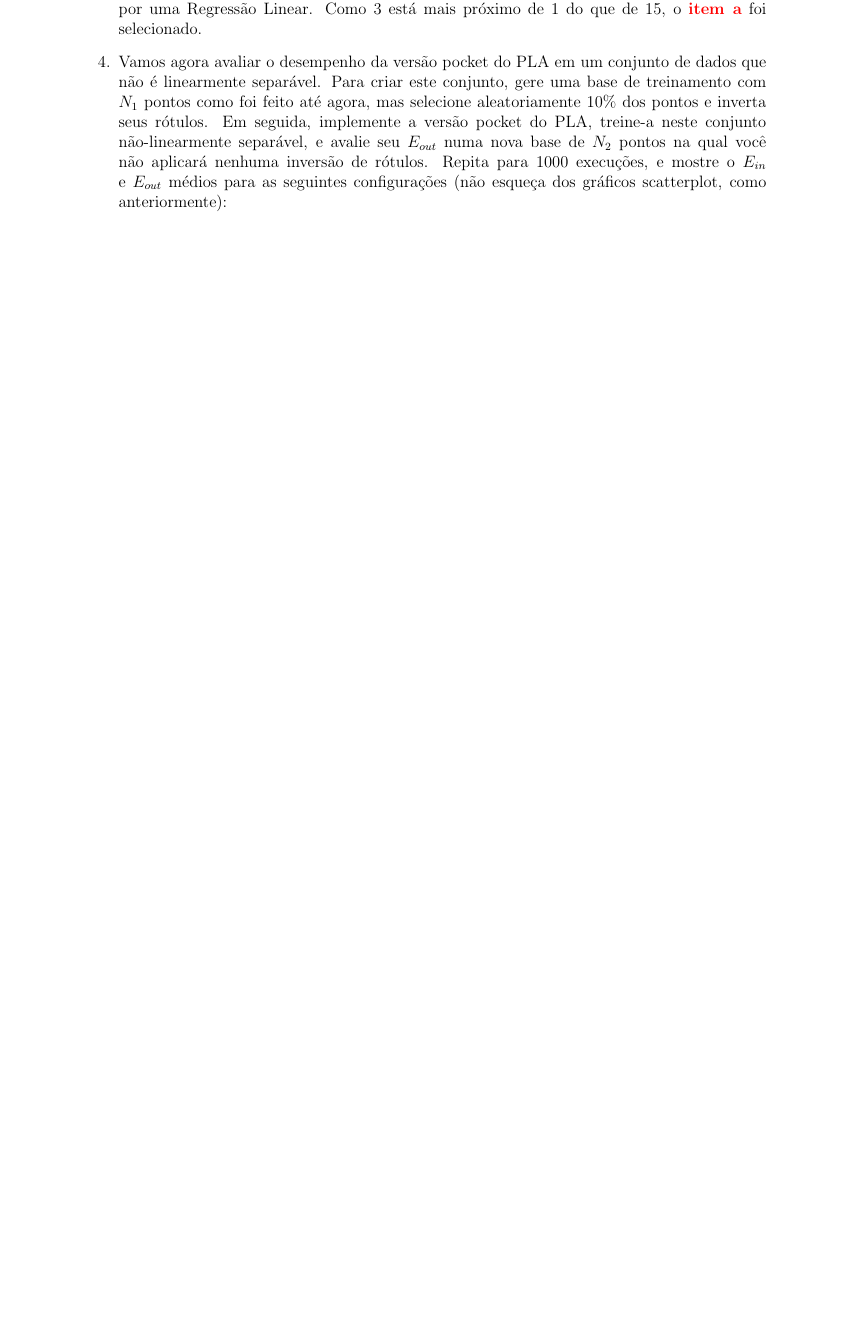
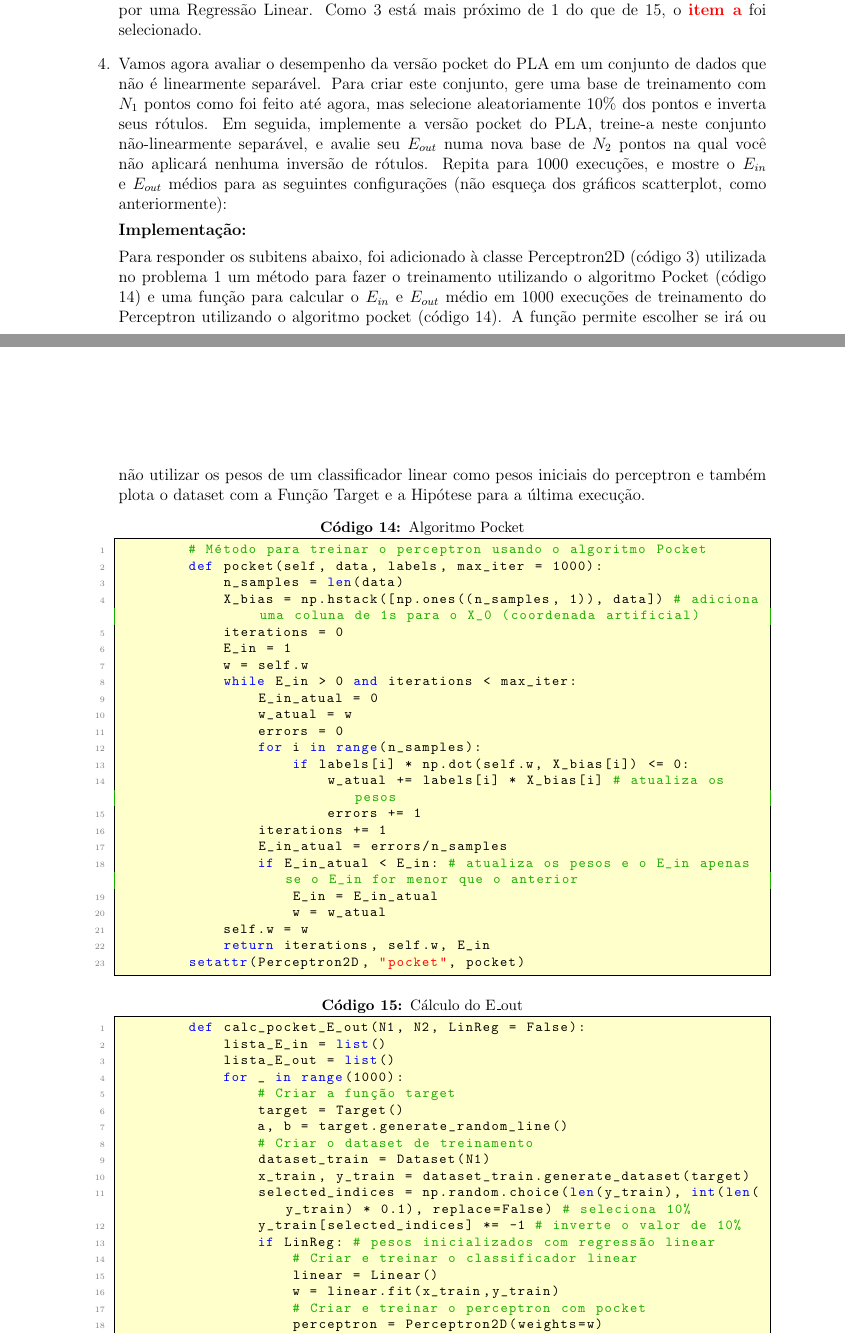
Before and after one commit to lhscaldas/Trabalho_Intelig-ncia_Computacional, a LaTeX document (Trabalho_IC.tex, which reads regressao_linear.tex): part of page 13 of 14 before the commit and two parts of pages 13 and 14 of 16 after it, the two joined at a grey line, cut so that both start at the same text, the shorter picture padded with empty space. Compiled offline with pdfLaTeX.

Commit message:
relatório do item 4 sem resposta dos subitens

```diff
--- a/regressao_linear.tex
+++ b/regressao_linear.tex
@@ -161,3 +161,58 @@ Para responder os itens referentes a este problema, foi implementado em Python u
 
     \item Vamos agora avaliar o desempenho da versão pocket do PLA em um conjunto de dados que não é linearmente separável. Para criar este conjunto, gere uma base de treinamento com $N_1$ pontos como foi feito até agora, mas selecione aleatoriamente 10\% dos pontos e inverta seus rótulos. Em seguida, implemente a versão pocket do PLA, treine-a neste conjunto não-linearmente separável, e avalie seu $E_{out}$ numa nova base de $N_2$ pontos na qual você não aplicará nenhuma inversão de rótulos. Repita para 1000 execuções, e mostre o $E_{in}$ e $E_{out}$ médios para as seguintes configurações (não esqueça dos gráficos scatterplot, como anteriormente):
 
+    \par
+
+    \textbf{Implementação:}
+
+    Para responder os subitens abaixo, foi adicionado à classe Perceptron2D (código \ref{cod:perceptron}) utilizada no problema 1 um método para fazer o treinamento utilizando o algoritmo Pocket (código \ref{cod:pocket}) e uma função para calcular o $E_{in}$ e $E_{out}$ médio em 1000 execuções de treinamento do Perceptron utilizando o algoritmo pocket (código \ref{cod:pocket}). A função permite escolher se irá ou não utilizar os pesos de um classificador linear como pesos iniciais do perceptron e também plota o dataset com a Função Target e a Hipótese para a última execução.
+
+    \begin{lstlisting}[language=Python, caption=Algoritmo Pocket, label=cod:pocket]
+        # Método para treinar o perceptron usando o algoritmo Pocket
+        def pocket(self, data, labels, max_iter = 1000):
+            n_samples = len(data)
+            X_bias = np.hstack([np.ones((n_samples, 1)), data]) # adiciona uma coluna de 1s para o X_0 (coordenada artificial)
+            iterations = 0
+            E_in = 1
+            w = self.w
+            while E_in > 0 and iterations < max_iter:
+                E_in_atual = 0
+                w_atual = w
+                errors = 0
+                for i in range(n_samples):
+                    if labels[i] * np.dot(self.w, X_bias[i]) <= 0:
+                        w_atual += labels[i] * X_bias[i] # atualiza os pesos
+                        errors += 1
+                iterations += 1
+                E_in_atual = errors/n_samples
+                if E_in_atual < E_in: # atualiza os pesos e o E_in apenas se o E_in for menor que o anterior
+                    E_in = E_in_atual
+                    w = w_atual
+            self.w = w
+            return iterations, self.w, E_in
+        setattr(Perceptron2D, "pocket", pocket)
+    \end{lstlisting}
+
+    \begin{lstlisting}[language=Python, caption=Cálculo do E\_out, label=cod:calc_pocket_E_out]
+        def calc_pocket_E_out(N1, N2, LinReg = False):
+            lista_E_in = list()
+            lista_E_out = list()
+            for _ in range(1000):
+                # Criar a função target
+                target = Target()
+                a, b = target.generate_random_line()
+                # Criar o dataset de treinamento
+                dataset_train = Dataset(N1)
+                x_train, y_train = dataset_train.generate_dataset(target)
+                selected_indices = np.random.choice(len(y_train), int(len(y_train) * 0.1), replace=False) # seleciona 10%
+                y_train[selected_indices] *= -1 # inverte o valor de 10%
+                if LinReg: # pesos inicializados com regressão linear
+                    # Criar e treinar o classificador linear
+                    linear = Linear()
+                    w = linear.fit(x_train,y_train)
+                    # Criar e treinar o perceptron com pocket
+                    perceptron = Perceptron2D(weights=w)
+                    _, _, E_in = perceptron.pocket(x_train,y_train)
+                    lista_E_in.append(E_in)
+                else: # pesos inicializados com 0
+                    # Criar e treinar o perceptron com pocket
```
Also changed, not shown: Trabalho_IC.pdf, regressao_linear.tex (20 more changed lines), 7 other files.
